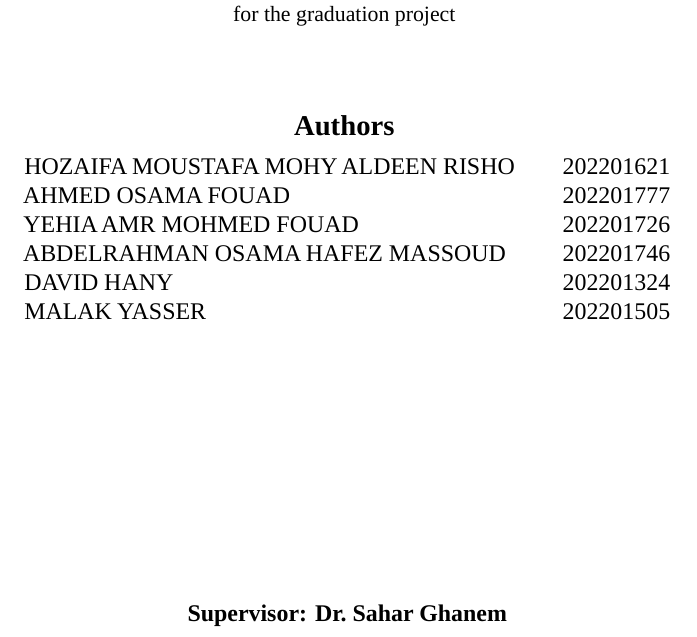
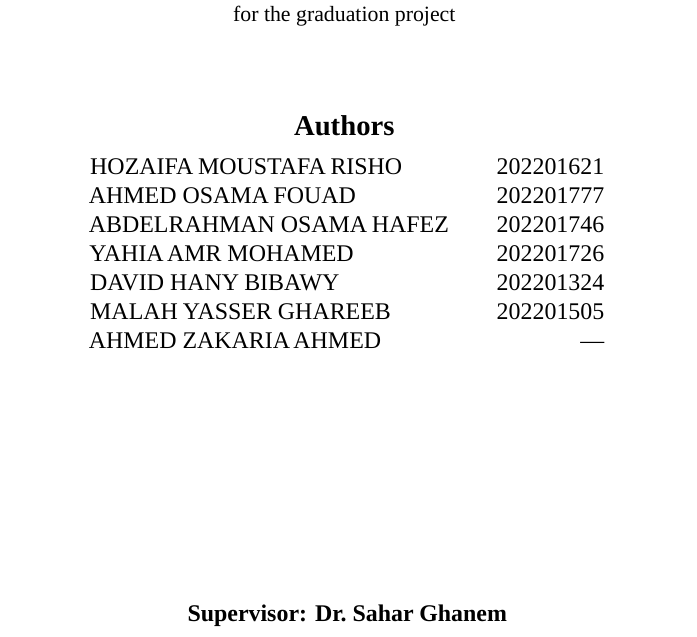
Before and after one commit to Upheal1/UpHeal-Doc, a LaTeX thesis (upheal-thesis.tex): part of page 1 of 23, cut so that both start at the same text. Compiled offline with LuaLaTeX; a missing font is replaced by an installed copy or a similar font.

Commit message:
[Standalone] Fix author names (7 authors), separate abstract page

```diff
--- a/upheal-thesis.tex
+++ b/upheal-thesis.tex
@@ -128,12 +128,13 @@ for the graduation project}
 \vspace{0.3cm}
 
 \begin{tabular}{@{}l@{\hspace{2em}}r@{}}
-\MakeUppercase{Hozaifa Moustafa Mohy Aldeen Risho}  & 202201621 \\
-\MakeUppercase{Ahmed Osama Fouad}                     & 202201777 \\
-\MakeUppercase{Yehia Amr Mohmed Fouad}               & 202201726 \\
-\MakeUppercase{Abdelrahman Osama Hafez Massoud}      & 202201746 \\
-\MakeUppercase{David Hany}                            & 202201324 \\
-\MakeUppercase{Malak Yasser}                          & 202201505 \\
+\MakeUppercase{Hozaifa Moustafa Risho}       & 202201621 \\
+\MakeUppercase{Ahmed Osama Fouad}             & 202201777 \\
+\MakeUppercase{Abdelrahman Osama Hafez}       & 202201746 \\
+\MakeUppercase{Yahia Amr Mohamed}             & 202201726 \\
+\MakeUppercase{David Hany Bibawy}             & 202201324 \\
+\MakeUppercase{Malah Yasser Ghareeb}          & 202201505 \\
+\MakeUppercase{Ahmed Zakaria Ahmed}           & ---       \\
 \end{tabular}
 
 \vfill
```
Also changed, not shown: UpHeal-Standalone.pdf, upheal-thesis.tex (8 more changed lines).
